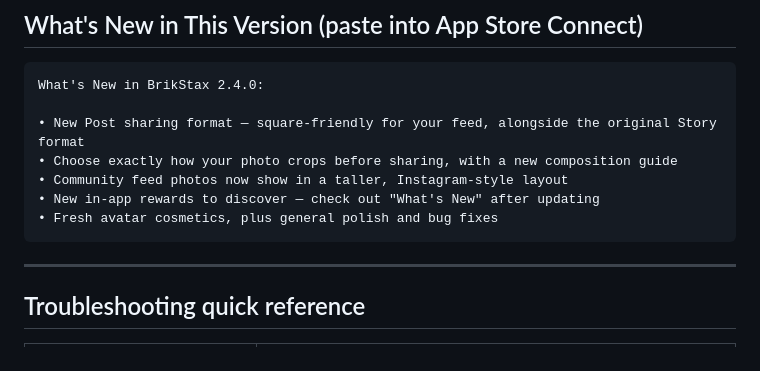
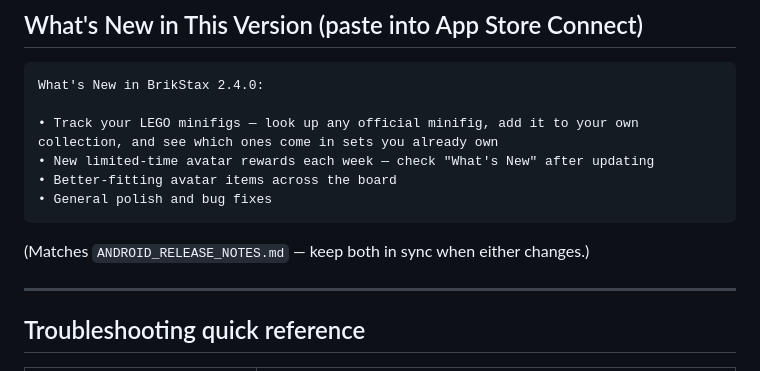
Before and after one commit to paulolsen1684-wq/BrikStax-app, a Markdown page: IOS_RELEASE_GUIDE.md, the part around the change. Drawn GitHub-style.

````diff
--- a/IOS_RELEASE_GUIDE.md
+++ b/IOS_RELEASE_GUIDE.md
@@ -108,12 +108,13 @@ That's it — from here it's Apple's review queue (historically anywhere from a
 ```
 What's New in BrikStax 2.4.0:
 
-• New Post sharing format — square-friendly for your feed, alongside the original Story format
-• Choose exactly how your photo crops before sharing, with a new composition guide
-• Community feed photos now show in a taller, Instagram-style layout
-• New in-app rewards to discover — check out "What's New" after updating
-• Fresh avatar cosmetics, plus general polish and bug fixes
+• Track your LEGO minifigs — look up any official minifig, add it to your own collection, and see which ones come in sets you already own
+• New limited-time avatar rewards each week — check "What's New" after updating
+• Better-fitting avatar items across the board
+• General polish and bug fixes
 ```
+
+(Matches `ANDROID_RELEASE_NOTES.md` — keep both in sync when either changes.)
 
 ---
 
````
Also changed, not shown: ANDROID_RELEASE_NOTES.md (added, +16 -0 lines).
